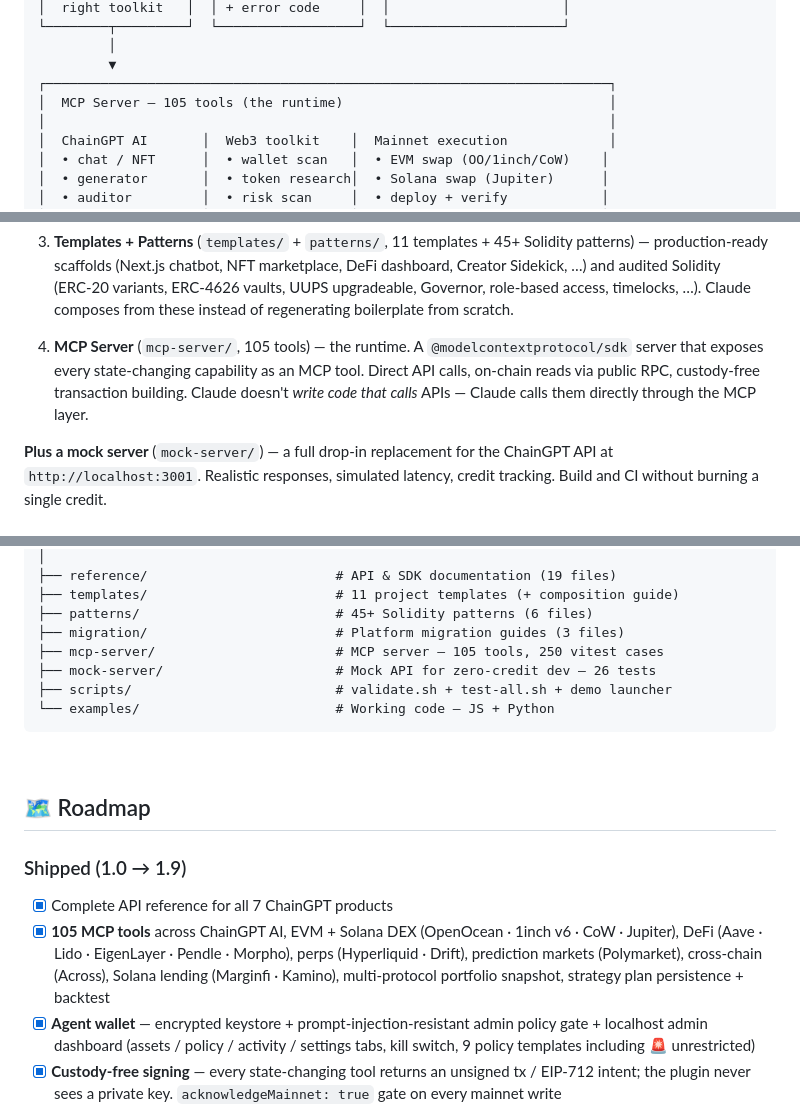
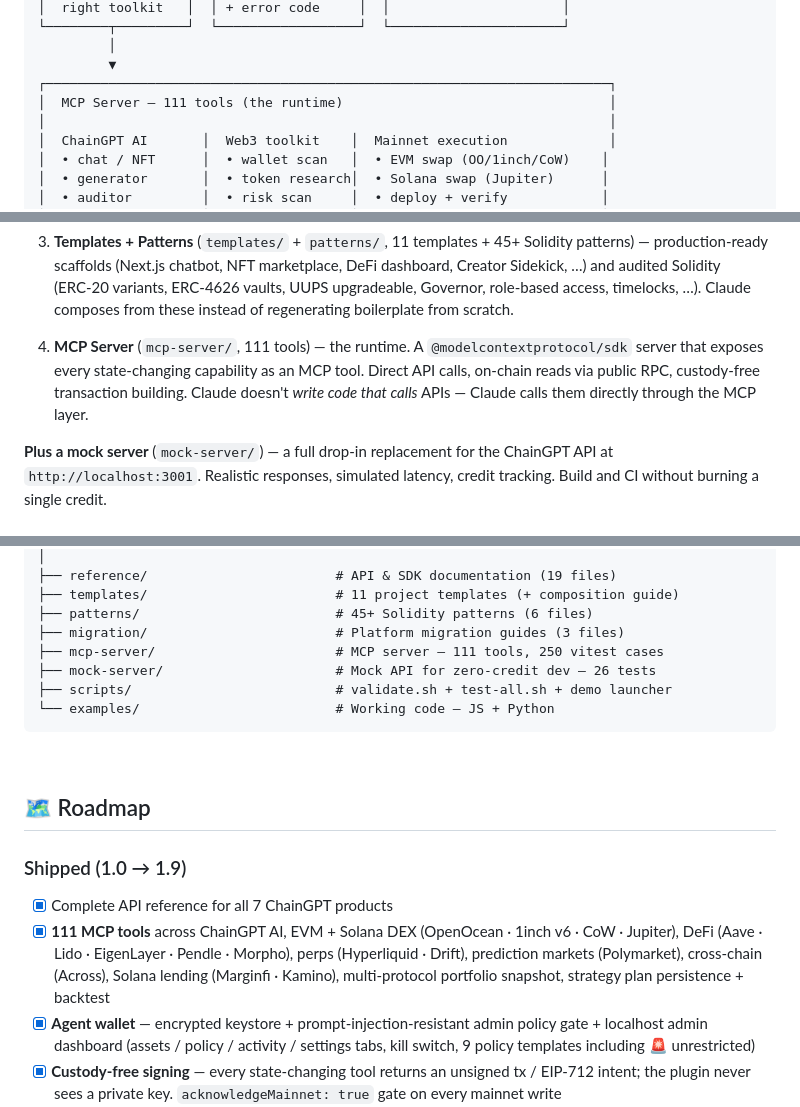
Before and after one commit to ChainGPT-org/chaingpt-claude-skill, a Markdown page: README.md, 3 parts joined by grey strips. Drawn GitHub-style; folded sections open.

```diff
--- a/README.md
+++ b/README.md
@@ -137,7 +137,7 @@ Four cooperating layers. Each does one thing well. Claude routes between them au
          │
          ▼
 ┌────────────────────────────────────────────────────────────────────────┐
-│  MCP Server — 105 tools (the runtime)                                  │
+│  MCP Server — 111 tools (the runtime)                                  │
 │                                                                        │
 │  ChainGPT AI       │  Web3 toolkit    │  Mainnet execution             │
 │  • chat / NFT      │  • wallet scan   │  • EVM swap (OO/1inch/CoW)    │
@@ -169,7 +169,7 @@ Four cooperating layers. Each does one thing well. Claude routes between them au
 
 3. **Templates + Patterns** (`templates/` + `patterns/`, 11 templates + 45+ Solidity patterns) — production‑ready scaffolds (Next.js chatbot, NFT marketplace, DeFi dashboard, Creator Sidekick, …) and audited Solidity (ERC‑20 variants, ERC‑4626 vaults, UUPS upgradeable, Governor, role‑based access, timelocks, …). Claude composes from these instead of regenerating boilerplate from scratch.
 
-4. **MCP Server** (`mcp-server/`, 105 tools) — the runtime. A `@modelcontextprotocol/sdk` server that exposes every state‑changing capability as an MCP tool. Direct API calls, on‑chain reads via public RPC, custody‑free transaction building. Claude doesn't *write code that calls* APIs — Claude calls them directly through the MCP layer.
+4. **MCP Server** (`mcp-server/`, 111 tools) — the runtime. A `@modelcontextprotocol/sdk` server that exposes every state‑changing capability as an MCP tool. Direct API calls, on‑chain reads via public RPC, custody‑free transaction building. Claude doesn't *write code that calls* APIs — Claude calls them directly through the MCP layer.
 
 **Plus a mock server** (`mock-server/`) — a full drop‑in replacement for the ChainGPT API at `http://localhost:3001`. Realistic responses, simulated latency, credit tracking. Build and CI without burning a single credit.
 
@@ -607,7 +609,7 @@ chaingpt-claude-skill/
 ├── templates/                        # 11 project templates (+ composition guide)
 ├── patterns/                         # 45+ Solidity patterns (6 files)
 ├── migration/                        # Platform migration guides (3 files)
-├── mcp-server/                       # MCP server — 105 tools, 250 vitest cases
+├── mcp-server/                       # MCP server — 111 tools, 250 vitest cases
 ├── mock-server/                      # Mock API for zero-credit dev — 26 tests
 ├── scripts/                          # validate.sh + test-all.sh + demo launcher
 └── examples/                         # Working code — JS + Python
@@ -621,7 +623,7 @@ chaingpt-claude-skill/
 
 ### Shipped (1.0 → 1.9)
 - [x] Complete API reference for all 7 ChainGPT products
-- [x] **105 MCP tools** across ChainGPT AI, EVM + Solana DEX (OpenOcean · 1inch v6 · CoW · Jupiter), DeFi (Aave · Lido · EigenLayer · Pendle · Morpho), perps (Hyperliquid · Drift), prediction markets (Polymarket), cross‑chain (Across), Solana lending (Marginfi · Kamino), multi‑protocol portfolio snapshot, strategy plan persistence + backtest
+- [x] **111 MCP tools** across ChainGPT AI, EVM + Solana DEX (OpenOcean · 1inch v6 · CoW · Jupiter), DeFi (Aave · Lido · EigenLayer · Pendle · Morpho), perps (Hyperliquid · Drift), prediction markets (Polymarket), cross‑chain (Across), Solana lending (Marginfi · Kamino), multi‑protocol portfolio snapshot, strategy plan persistence + backtest
 - [x] **Agent wallet** — encrypted keystore + prompt‑injection‑resistant admin policy gate + localhost admin dashboard (assets / policy / activity / settings tabs, kill switch, 9 policy templates including 🚨 unrestricted)
 - [x] **Custody‑free signing** — every state‑changing tool returns an unsigned tx / EIP‑712 intent; the plugin never sees a private key. `acknowledgeMainnet: true` gate on every mainnet write
 - [x] 11 project templates including multi‑product compositions
```
Also changed, not shown: other parts of README.md (+10 -8 lines).
